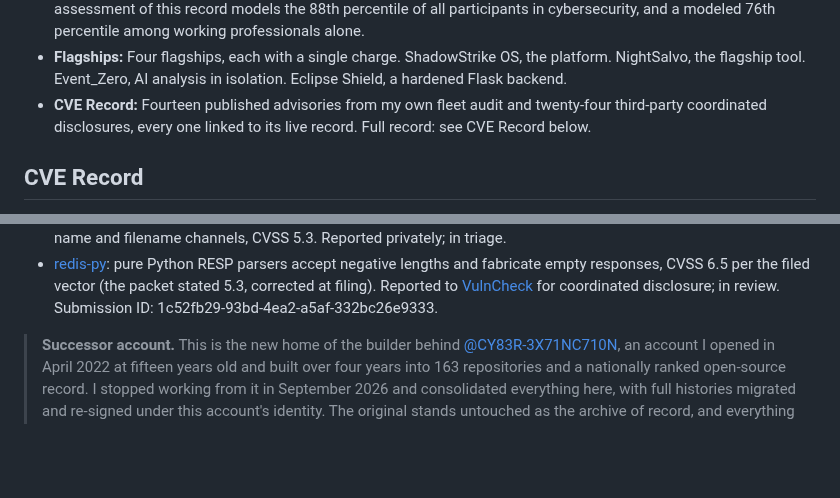
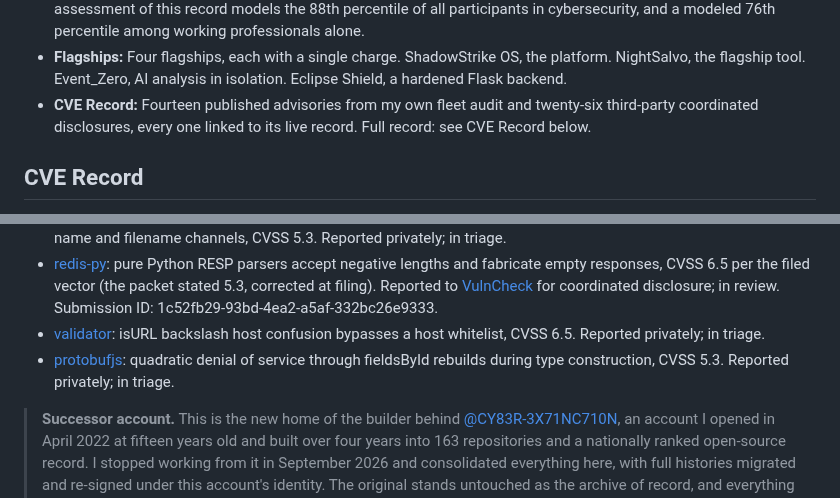
Before and after one commit to Epsilon0xCell/Epsilon0xCell, a Markdown page: README.md, 2 parts joined by grey strips. Drawn GitHub-style; blank space fills up the shorter version.

Commit message:
Add Wave 8 filings to the CVE Record

```diff
--- a/README.md
+++ b/README.md
@@ -19,7 +19,7 @@
 - **Recognition:** Seventy-second nationally in the NSA Codebreaker Challenge, alone. National Cyber Scholar with Honors, three years running.
 - **Standing:** The Scholar title is earned by 600 of 30,000 students who seek to qualify: the top 2% of the national cybersecurity student funnel, held with Honors three years running. Measured against the whole field, an assessment of this record models the 88th percentile of all participants in cybersecurity, and a modeled 76th percentile among working professionals alone.
 - **Flagships:** Four flagships, each with a single charge. ShadowStrike OS, the platform. NightSalvo, the flagship tool. Event_Zero, AI analysis in isolation. Eclipse Shield, a hardened Flask backend.
-- **CVE Record:** Fourteen published advisories from my own fleet audit and twenty-four third-party coordinated disclosures, every one linked to its live record. Full record: see CVE Record below.
+- **CVE Record:** Fourteen published advisories from my own fleet audit and twenty-six third-party coordinated disclosures, every one linked to its live record. Full record: see CVE Record below.
 
 ## CVE Record
 
@@ -72,6 +72,8 @@ Findings in other people's projects, reported under my name through coordinated
 - [multer](https://github.com/expressjs/multer/security/advisories/GHSA-9q5m-vwxv-555g): denial of service through an oversized array index in field names, with the shipped fix limit left at its disabled default, CVSS 7.5. Reported privately; in triage.
 - [form-data](https://github.com/form-data/form-data/security/advisories/GHSA-q552-jg2p-mhxj): CRLF header injection through the contentType option, surviving in the release that fixed the sibling name and filename channels, CVSS 5.3. Reported privately; in triage.
 - [redis-py](https://github.com/redis/redis-py): pure Python RESP parsers accept negative lengths and fabricate empty responses, CVSS 6.5 per the filed vector (the packet stated 5.3, corrected at filing). Reported to [VulnCheck](https://www.vulncheck.com/advisories) for coordinated disclosure; in review. Submission ID: 1c52fb29-93bd-4ea2-a5af-332bc26e9333.
+- [validator](https://github.com/validatorjs/validator.js/security/advisories/GHSA-6hq5-8g5q-9j52): isURL backslash host confusion bypasses a host whitelist, CVSS 6.5. Reported privately; in triage.
+- [protobufjs](https://github.com/protobufjs/protobuf.js/security/advisories/GHSA-2qvh-fghc-g2q2): quadratic denial of service through fieldsById rebuilds during type construction, CVSS 5.3. Reported privately; in triage.
 
 > **Successor account.** This is the new home of the builder behind [@CY83R-3X71NC710N](https://github.com/CY83R-3X71NC710N), an account I opened in April 2022 at fifteen years old and built over four years into 163 repositories and a nationally ranked open-source record. I stopped working from it in September 2026 and consolidated everything here, with full histories migrated and re-signed under this account's identity. The original stands untouched as the archive of record, and everything new ships from here.
 
```
